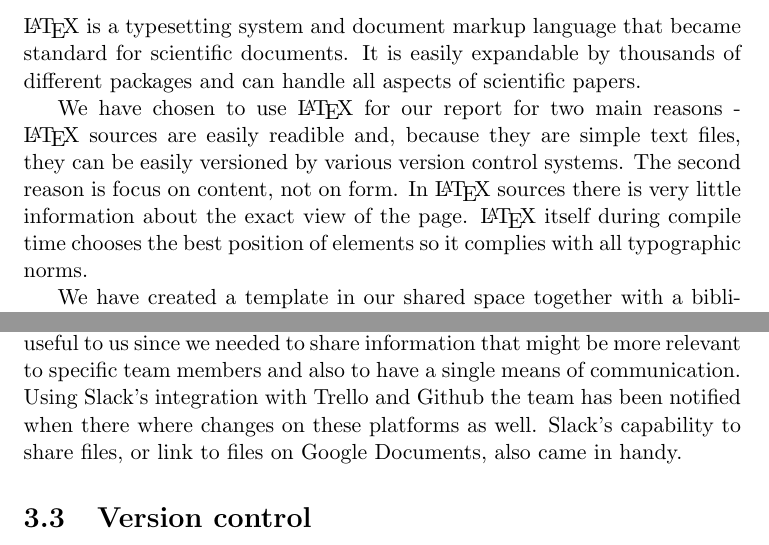
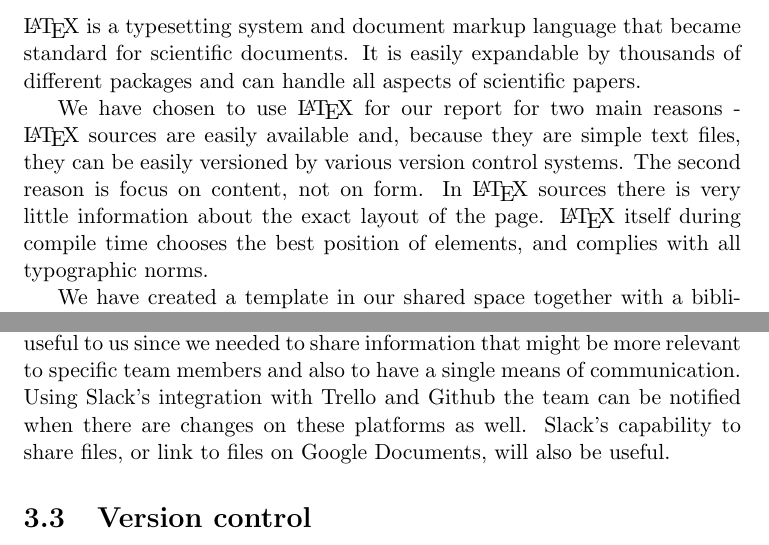
Before and after one commit to kproj6/report, a LaTeX thesis (report.tex): two parts of pages 30 and 31 of 168, joined at a grey line, cut so that both start at the same text. Compiled offline with pdfLaTeX.

Commit message:
Red thread check, chap 3

```diff
--- a/report.tex
+++ b/report.tex
@@ -558,9 +558,9 @@ R14 & Malfunction of personal computer equipment & \gls{L} & \gls{M} & Probabili
   \subsection{\LaTeX}
   \LaTeX~is a typesetting system and document markup language that became standard for scientific documents. It is easily expandable by thousands of different packages and can handle all aspects of scientific papers.
 
-  We have chosen to use \LaTeX~for our report for two main reasons - \LaTeX~sources are easily readible and, because they are simple text files, they can be easily versioned by various version control systems. The second reason is focus on content, not on form. In \LaTeX~sources there is very little information about the exact view of the page. \LaTeX~itself during compile time chooses the best position of elements so it complies with all typographic norms.
-
-  We have created a template in our shared space together with a bibliography file. All team members are then able to write his sections in an environment that suits him the best, while the current state of the report is always available to all members.
+  We have chosen to use \LaTeX~for our report for two main reasons - \LaTeX~sources are easily available and, because they are simple text files, they can be easily versioned by various version control systems. The second reason is focus on content, not on form. In \LaTeX~sources there is very little information about the exact layout of the page. \LaTeX~itself during compile time chooses the best position of elements, and complies with all typographic norms.
+
+ We have created a template in our shared space together with a bibliography file. All team members are then able to write his sections in an environment that suits him the best, while the current state of the report is always available to all members.
 
   \subsection{Google Docs}
   Google Docs \footnote{\url{https://docs.google.com}} is a web based office suite including a text editor, a spreadsheet program and a presentation program. All files created in these programs can easily be shared with collaborators. By sharing files, the collaborators get access to view and edit the files. It is also possible to edit and comment on other's work. We decided to use Google Docs for all documents that did not require the advanced typesetting of \LaTeX~so we had a common platform for such documents. This saves time, while still keeping documents backed up and accessible.
@@ -576,7 +576,7 @@ This is a simple yet efficient way of managing tasks. We chose Trello for the ea
 Trello is a freemium web service which means that it is free to use but additional support and features can be accessed if you pay a fee. As we only needed the standard functions we used the free version.
   \subsection{Slack}
   \label{subsec:Slack}
-Slack is a web based team communication tool founded by Stewart Butterfield. It offers text chat in different channels and integration with a number of different popular services used by development teams \footnote{\url{https://slack.com/integrations}}. This has been useful to us since we needed to share information that might be more relevant to specific team members and also to have a single means of communication. Using Slack's integration with Trello and Github the team has been notified when there where changes on these platforms as well. Slack's capability to share files, or link to files on Google Documents, also came in handy.
+Slack is a web based team communication tool founded by Stewart Butterfield. It offers text chat in different channels and integration with a number of different popular services used by development teams \footnote{\url{https://slack.com/integrations}}. This has been useful to us since we needed to share information that might be more relevant to specific team members and also to have a single means of communication. Using Slack's integration with Trello and Github the team can be notified when there are changes on these platforms as well. Slack's capability to share files, or link to files on Google Documents, will also be useful.
 
 \section{Version control}
   \subsection{Git}
```
